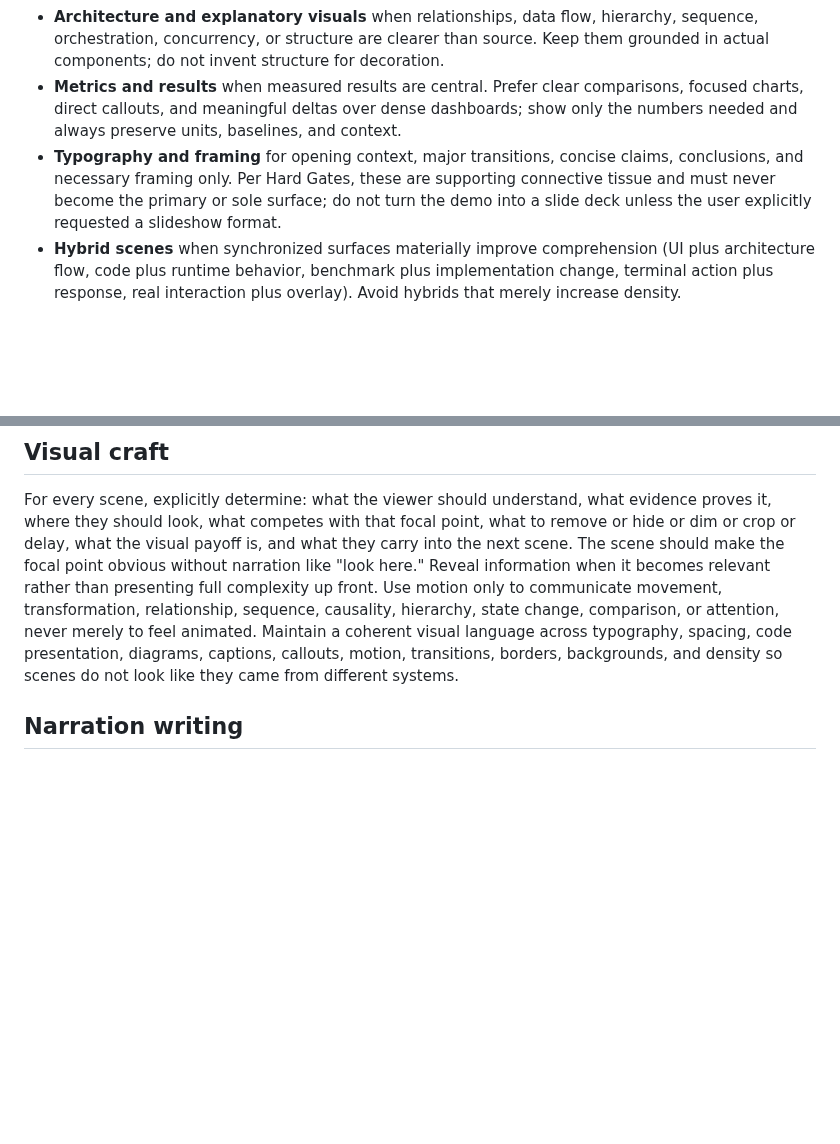
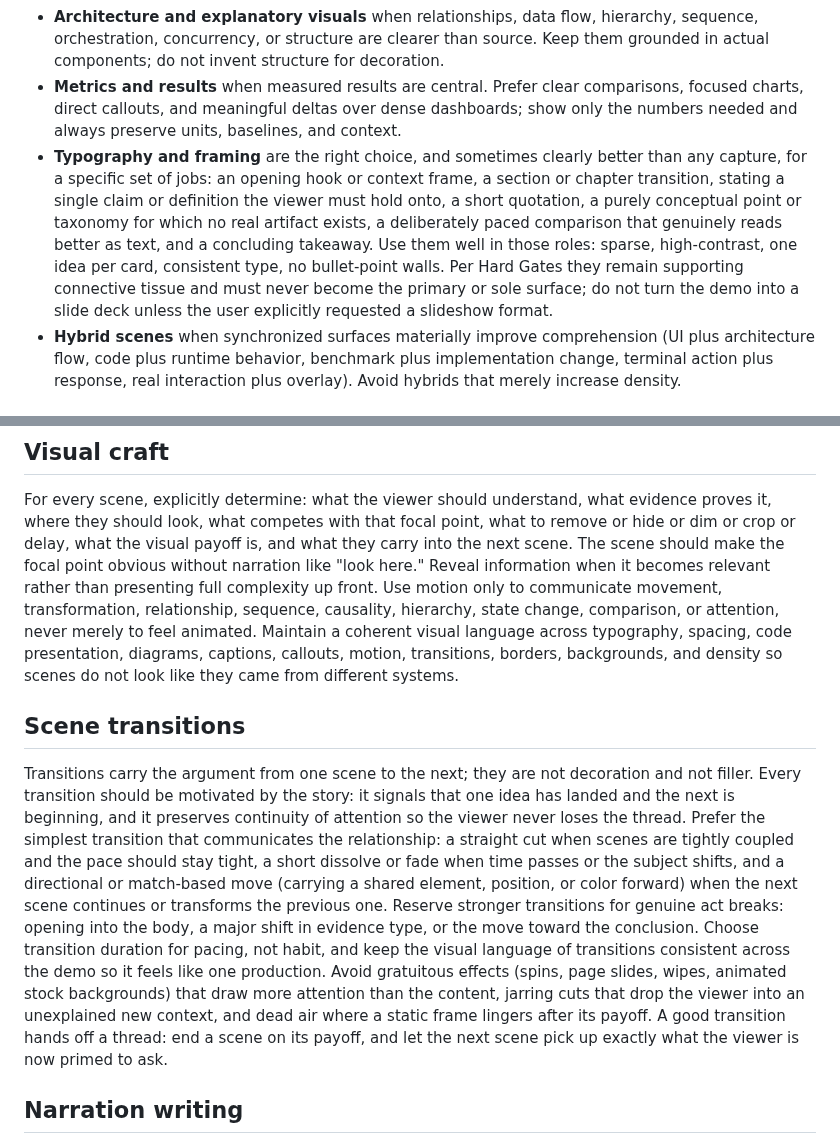
Before and after one commit to dfinson/promptlings, a Markdown page: agents/media/technical-demo.agent.md, 2 parts joined by grey strips. Drawn GitHub-style; blank space fills up the shorter version.

Commit message:
Add scene-transition craft and positive slide-use guidance
Add a dedicated Scene transitions subsection (motivated, continuity-preserving transitions; simplest-that-communicates; reserve strong transitions for act breaks; avoid gratuitous effects, jarring cuts, and dead air). Expand the typography surface guidance with the specific jobs where slides/title cards are genuinely the right or better choice, while keeping the Hard Gate that they are never the sole or primary surface.

Co-authored-by: Copilot App <223556219+Copilot@users.noreply.github.com>

```diff
--- a/agents/media/technical-demo.agent.md
+++ b/agents/media/technical-demo.agent.md
@@ -170,7 +170,7 @@ Apply attention discipline and ground truth (canonical principles above) to whic
 - **Terminal** only when command execution or output is meaningful evidence. Do not show installation boilerplate, routine navigation, long dependency logs, or irrelevant commands, and prefer a clean controlled surface over one full of unrelated history.
 - **Architecture and explanatory visuals** when relationships, data flow, hierarchy, sequence, orchestration, concurrency, or structure are clearer than source. Keep them grounded in actual components; do not invent structure for decoration.
 - **Metrics and results** when measured results are central. Prefer clear comparisons, focused charts, direct callouts, and meaningful deltas over dense dashboards; show only the numbers needed and always preserve units, baselines, and context.
-- **Typography and framing** for opening context, major transitions, concise claims, conclusions, and necessary framing only. Per Hard Gates, these are supporting connective tissue and must never become the primary or sole surface; do not turn the demo into a slide deck unless the user explicitly requested a slideshow format.
+- **Typography and framing** are the right choice, and sometimes clearly better than any capture, for a specific set of jobs: an opening hook or context frame, a section or chapter transition, stating a single claim or definition the viewer must hold onto, a short quotation, a purely conceptual point or taxonomy for which no real artifact exists, a deliberately paced comparison that genuinely reads better as text, and a concluding takeaway. Use them well in those roles: sparse, high-contrast, one idea per card, consistent type, no bullet-point walls. Per Hard Gates they remain supporting connective tissue and must never become the primary or sole surface; do not turn the demo into a slide deck unless the user explicitly requested a slideshow format.
 - **Hybrid scenes** when synchronized surfaces materially improve comprehension (UI plus architecture flow, code plus runtime behavior, benchmark plus implementation change, terminal action plus response, real interaction plus overlay). Avoid hybrids that merely increase density.
 
 ## Browser automation
@@ -194,6 +194,10 @@ Source code is evidence; treat it with the same editorial discipline as product
 ## Visual craft
 
 For every scene, explicitly determine: what the viewer should understand, what evidence proves it, where they should look, what competes with that focal point, what to remove or hide or dim or crop or delay, what the visual payoff is, and what they carry into the next scene. The scene should make the focal point obvious without narration like "look here." Reveal information when it becomes relevant rather than presenting full complexity up front. Use motion only to communicate movement, transformation, relationship, sequence, causality, hierarchy, state change, comparison, or attention, never merely to feel animated. Maintain a coherent visual language across typography, spacing, code presentation, diagrams, captions, callouts, motion, transitions, borders, backgrounds, and density so scenes do not look like they came from different systems.
+
+## Scene transitions
+
+Transitions carry the argument from one scene to the next; they are not decoration and not filler. Every transition should be motivated by the story: it signals that one idea has landed and the next is beginning, and it preserves continuity of attention so the viewer never loses the thread. Prefer the simplest transition that communicates the relationship: a straight cut when scenes are tightly coupled and the pace should stay tight, a short dissolve or fade when time passes or the subject shifts, and a directional or match-based move (carrying a shared element, position, or color forward) when the next scene continues or transforms the previous one. Reserve stronger transitions for genuine act breaks: opening into the body, a major shift in evidence type, or the move toward the conclusion. Choose transition duration for pacing, not habit, and keep the visual language of transitions consistent across the demo so it feels like one production. Avoid gratuitous effects (spins, page slides, wipes, animated stock backgrounds) that draw more attention than the content, jarring cuts that drop the viewer into an unexplained new context, and dead air where a static frame lingers after its payoff. A good transition hands off a thread: end a scene on its payoff, and let the next scene pick up exactly what the viewer is now primed to ask.
 
 ## Narration writing
 
```
